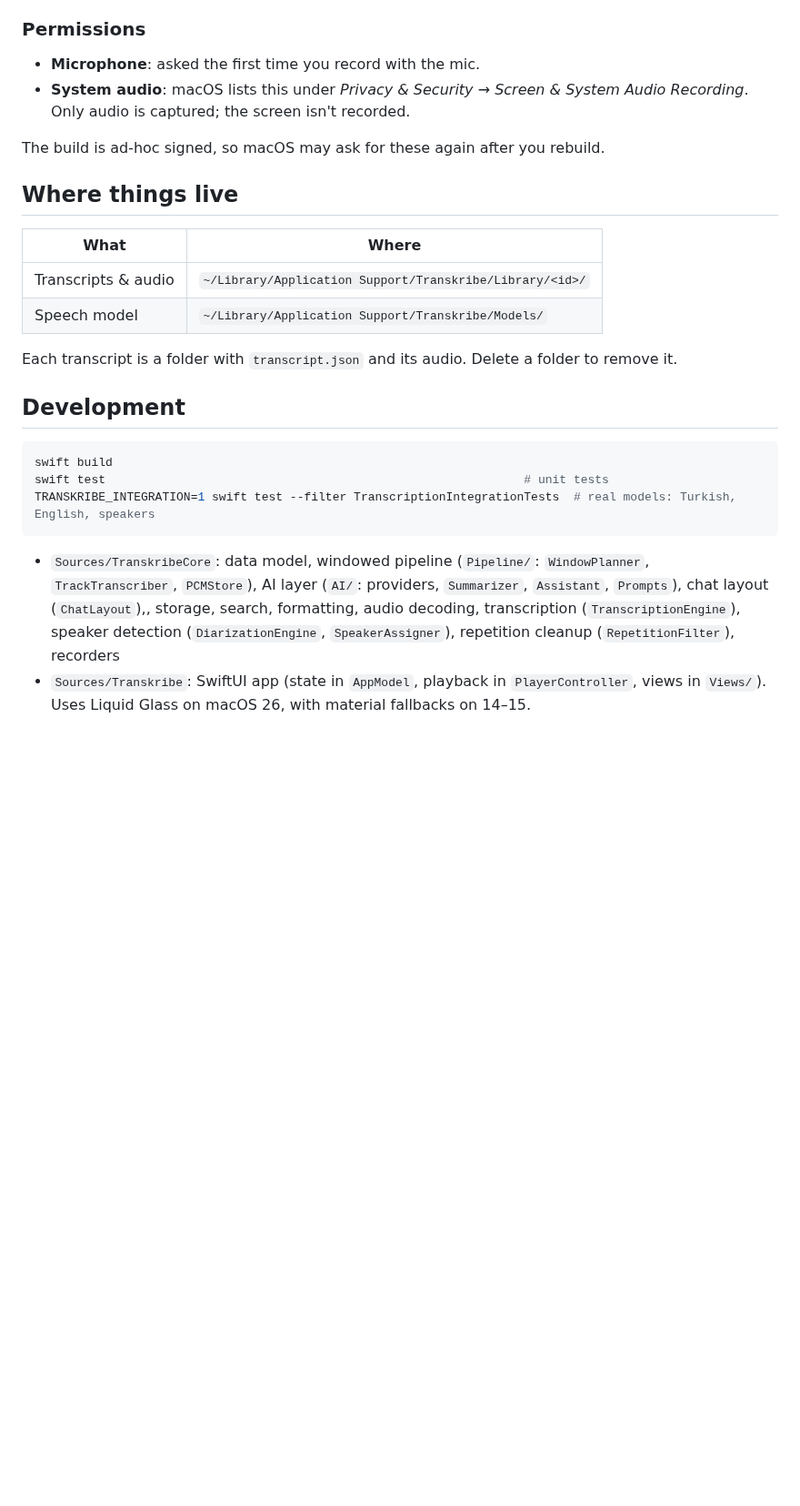
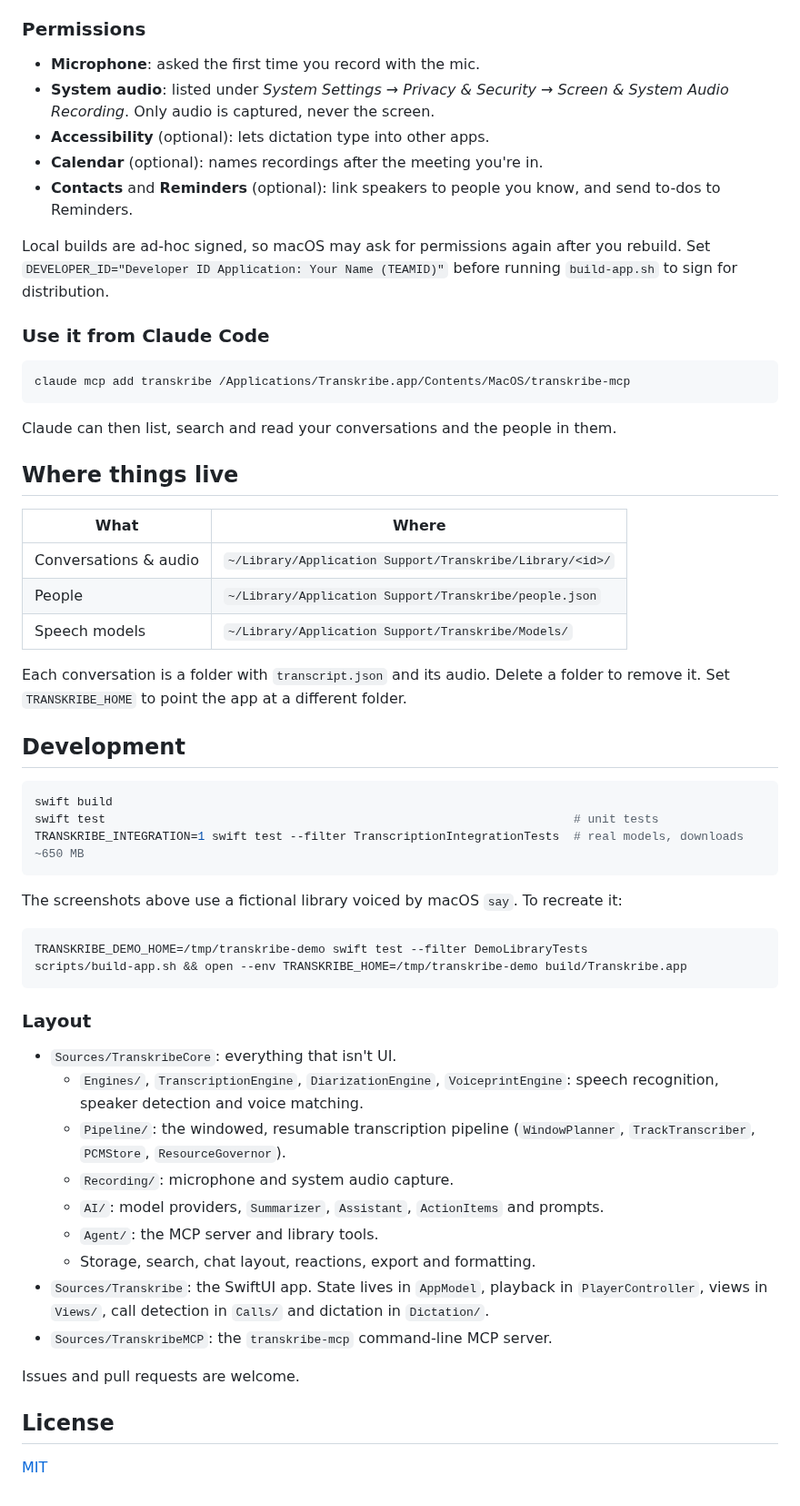
Before and after one commit to kayraucklnc/transkribe, a Markdown page: README.md, the part around one of its changes. Shown at 91% size. GitHub-like rendering; blank space fills up the shorter version.

````diff
--- a/README.md
+++ b/README.md
@@ -30,26 +64,60 @@ On first launch the app downloads the speech models (~640 MB) and optimizes them
 ### Permissions
 
 - **Microphone**: asked the first time you record with the mic.
-- **System audio**: macOS lists this under *Privacy & Security → Screen & System Audio Recording*. Only audio is captured; the screen isn't recorded.
+- **System audio**: listed under *System Settings → Privacy & Security → Screen & System Audio Recording*. Only audio is captured, never the screen.
+- **Accessibility** (optional): lets dictation type into other apps.
+- **Calendar** (optional): names recordings after the meeting you're in.
+- **Contacts** and **Reminders** (optional): link speakers to people you know, and send to-dos to Reminders.
 
-The build is ad-hoc signed, so macOS may ask for these again after you rebuild.
+Local builds are ad-hoc signed, so macOS may ask for permissions again after you rebuild. Set `DEVELOPER_ID="Developer ID Application: Your Name (TEAMID)"` before running `build-app.sh` to sign for distribution.
+
+### Use it from Claude Code
+
+```bash
+claude mcp add transkribe /Applications/Transkribe.app/Contents/MacOS/transkribe-mcp
+```
+
+Claude can then list, search and read your conversations and the people in them.
 
 ## Where things live
 
 | What | Where |
 | --- | --- |
-| Transcripts & audio | `~/Library/Application Support/Transkribe/Library/<id>/` |
-| Speech model | `~/Library/Application Support/Transkribe/Models/` |
+| Conversations & audio | `~/Library/Application Support/Transkribe/Library/<id>/` |
+| People | `~/Library/Application Support/Transkribe/people.json` |
+| Speech models | `~/Library/Application Support/Transkribe/Models/` |
 
-Each transcript is a folder with `transcript.json` and its audio. Delete a folder to remove it.
+Each conversation is a folder with `transcript.json` and its audio. Delete a folder to remove it. Set `TRANSKRIBE_HOME` to point the app at a different folder.
 
 ## Development
 
 ```bash
 swift build
-swift test                                                           # unit tests
-TRANSKRIBE_INTEGRATION=1 swift test --filter TranscriptionIntegrationTests  # real models: Turkish, English, speakers
+swift test                                                                  # unit tests
+TRANSKRIBE_INTEGRATION=1 swift test --filter TranscriptionIntegrationTests  # real models, downloads ~650 MB
 ```
 
-- `Sources/TranskribeCore`: data model, windowed pipeline (`Pipeline/`: `WindowPlanner`, `TrackTranscriber`, `PCMStore`), AI layer (`AI/`: providers, `Summarizer`, `Assistant`, `Prompts`), chat layout (`ChatLayout`),, storage, search, formatting, audio decoding, transcription (`TranscriptionEngine`), speaker detection (`DiarizationEngine`, `SpeakerAssigner`), repetition cleanup (`RepetitionFilter`), recorders
-- `Sources/Transkribe`: SwiftUI app (state in `AppModel`, playback in `PlayerController`, views in `Views/`). Uses Liquid Glass on macOS 26, with material fallbacks on 14–15.
+The screenshots above use a fictional library voiced by macOS `say`. To recreate it:
+
+```bash
+TRANSKRIBE_DEMO_HOME=/tmp/transkribe-demo swift test --filter DemoLibraryTests
+scripts/build-app.sh && open --env TRANSKRIBE_HOME=/tmp/transkribe-demo build/Transkribe.app
+```
+
+### Layout
+
+- `Sources/TranskribeCore`: everything that isn't UI.
+  - `Engines/`, `TranscriptionEngine`, `DiarizationEngine`, `VoiceprintEngine`: speech recognition, speaker detection and voice matching.
+  - `Pipeline/`: the windowed, resumable transcription pipeline (`WindowPlanner`, `TrackTranscriber`, `PCMStore`, `ResourceGovernor`).
+  - `Recording/`: microphone and system audio capture.
+  - `AI/`: model providers, `Summarizer`, `Assistant`, `ActionItems` and prompts.
+  - `Agent/`: the MCP server and library tools.
+  - Storage, search, chat layout, reactions, export and formatting.
+- `Sources/Transkribe`: the SwiftUI app. State lives in `AppModel`, playback in `PlayerController`, views in `Views/`, call detection in `Calls/` and dictation in `Dictation/`.
+- `Sources/TranskribeMCP`: the `transkribe-mcp` command-line MCP server.
+
+Issues and pull requests are welcome.
+
+## License
+
+[MIT](LICENSE)
````
Also changed, not shown: other parts of README.md (+52 -18 lines), docs/screenshots/ask.png (added), docs/screenshots/summary.png (added), docs/screenshots/todos.png (added), docs/screenshots/turkish.png (added), 6 other files.
